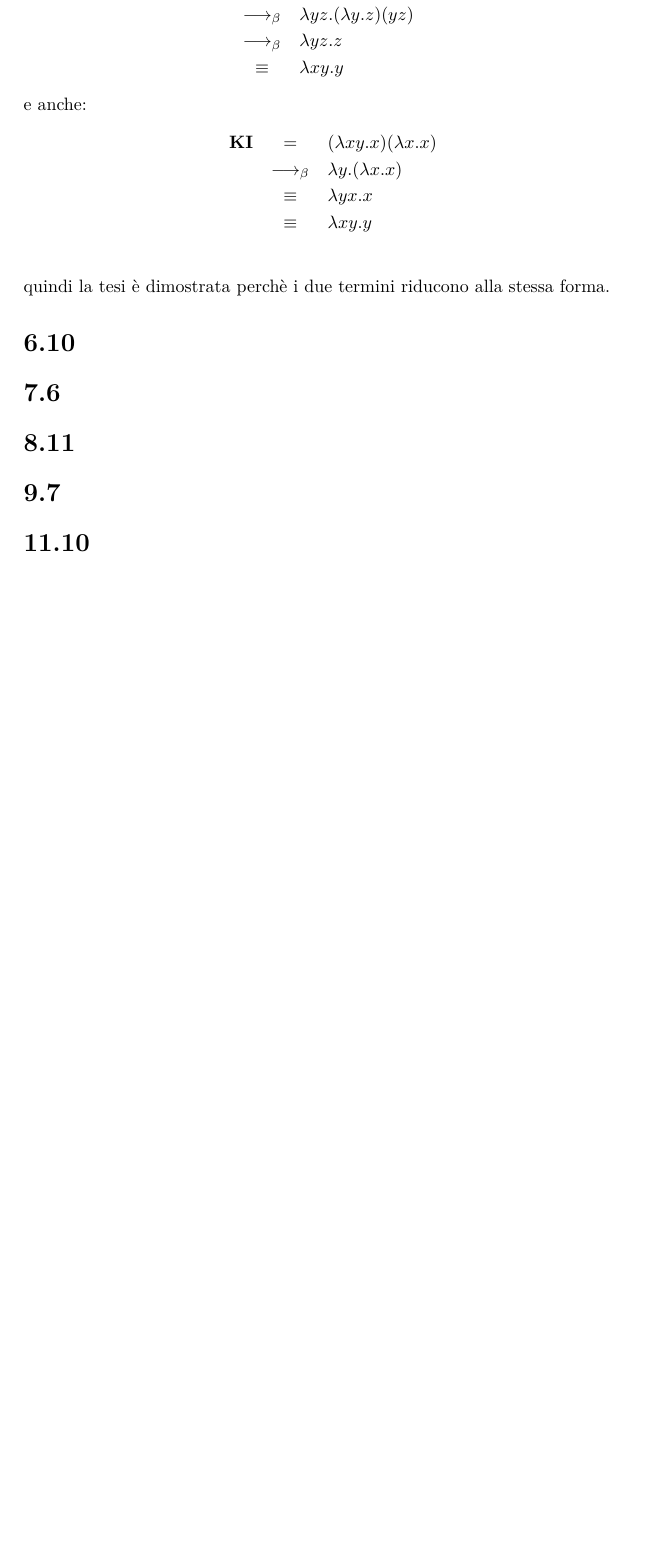
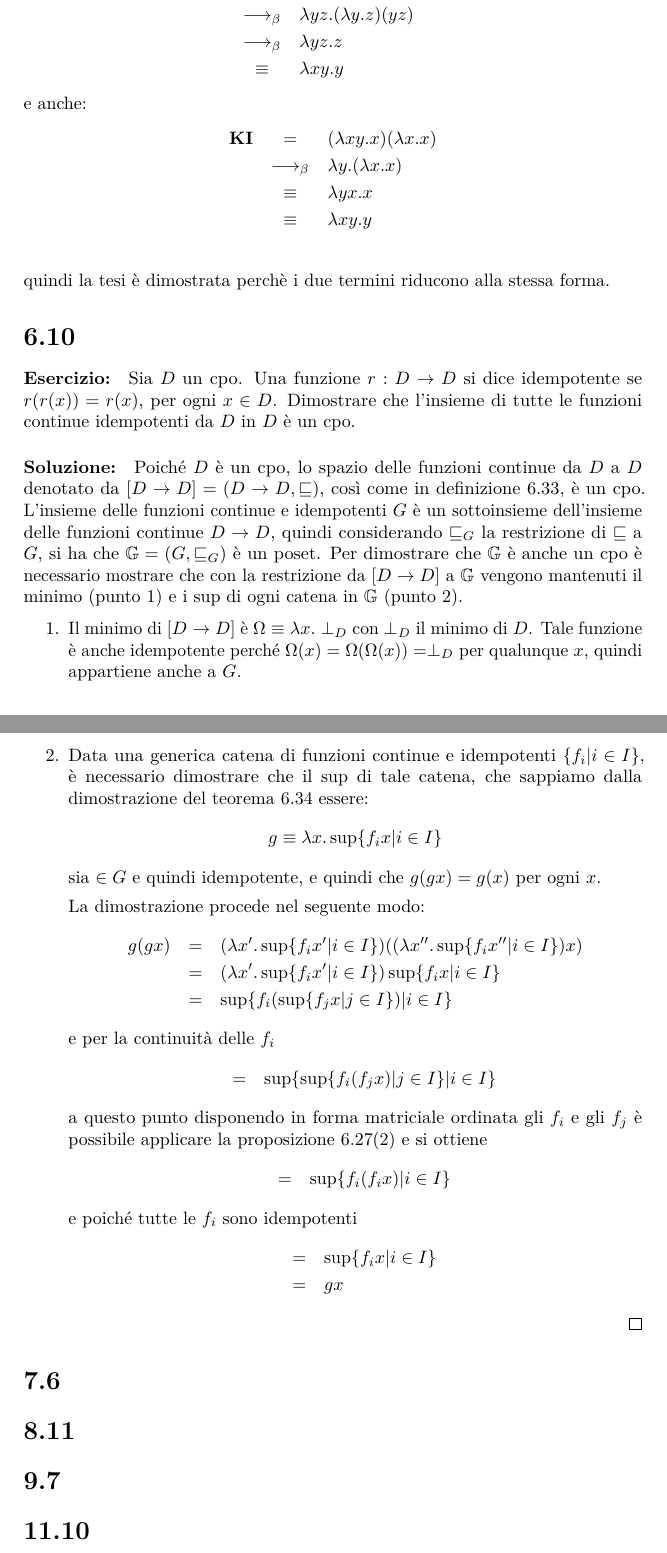
Before and after one commit to trianam/mssc, a LaTeX document (esercizi.tex): part of page 2 of 2 before the commit and two parts of pages 2 and 3 of 3 after it, the two joined at a grey line, cut so that both start at the same text, the shorter picture padded with empty space. Compiled offline with pdfLaTeX.

Commit message:
aggiunto esercizio 6.10

```diff
--- a/esercizi.tex
+++ b/esercizi.tex
@@ -66,6 +66,57 @@ e anche:
 quindi la tesi \`e dimostrata perch\`e i due termini riducono alla
 stessa forma.
 \section*{6.10}
+\paragraph{Esercizio:}
+Sia $D$ un cpo. Una funzione $r : D \rightarrow D$ si dice idempotente
+se $r(r(x)) = r(x)$, per ogni $x \in D$.
+Dimostrare che l’insieme di tutte le funzioni continue idempotenti da
+$D$ in $D$ è un cpo.
+\paragraph{Soluzione:}
+Poich\'e $D$ \`e un cpo, lo spazio delle funzioni continue da $D$ a
+$D$ denotato da $[D\rightarrow D] = (D\rightarrow D, \sqsubseteq)$,
+cos\`i come in definizione 6.33, \`e un cpo. L'insieme delle funzioni
+continue e idempotenti $G$ \`e un sottoinsieme dell'insieme delle funzioni
+continue $D\rightarrow D$, quindi considerando $\sqsubseteq_G$ la
+restrizione di $\sqsubseteq$ a $G$, si ha che $\mathbb{G} = (G,\sqsubseteq_G)$ \`e
+un poset. Per dimostrare che $\mathbb{G}$ \`e anche un cpo \`e
+necessario mostrare che con la restrizione da $[D\rightarrow D]$ a
+$\mathbb{G}$ vengono mantenuti il minimo (punto 1) e i $\sup$ di ogni
+catena in $\mathbb{G}$ (punto 2).
+\begin{enumerate}
+\item Il minimo di $[D\rightarrow D]$ \`e $\Omega\equiv\lambda
+  x.\perp_D$ con $\perp_D$ il minimo di $D$. Tale funzione \`e anche
+  idempotente perch\'e $\Omega(x)=\Omega(\Omega(x))=\perp_D$ per
+  qualunque $x$, quindi appartiene anche a $G$.
+\item Data una generica catena di funzioni continue e idempotenti
+  $\{f_i|i\in I\}$, \`e necessario dimostrare che il $\sup$ di tale
+  catena, che sappiamo dalla dimostrazione del teorema 6.34 essere:
+  $$g\equiv\lambda x.\sup\{ f_i x|i\in I\}$$
+  sia $\in G$ e quindi idempotente, e quindi che $g(g x)=g(x)$ per
+  ogni $x$.
+
+  La dimostrazione procede nel seguente modo:
+  \begin{eqnarray*}
+    g(g x)&=&(\lambda x'.\sup\{f_i x'|i\in I\})((\lambda x''.\sup\{f_i x''|i\in I\})x)\\
+    &=&(\lambda x'.\sup\{f_i x'|i\in I\})\sup\{f_i x|i\in I\}\\
+    &=&\sup\{f_i (\sup\{f_j x|j\in I\})|i\in I\}
+  \end{eqnarray*}
+  e per la continuit\`a delle $f_i$
+  \begin{eqnarray*}
+    &=&\sup\{\sup\{f_i (f_j x)|j\in I\}|i\in I\}
+  \end{eqnarray*}
+  a questo punto disponendo in forma matriciale ordinata gli $f_i$ e
+  gli $f_j$ \`e possibile applicare la proposizione 6.27(2) e si
+  ottiene
+  \begin{eqnarray*}
+    &=&\sup\{f_i(f_i x)|i\in I\}
+  \end{eqnarray*}
+  e poich\'e tutte le $f_i$ sono idempotenti
+  \begin{eqnarray*}
+    &=&\sup\{f_i x|i\in I\}\\
+    &=&g x
+  \end{eqnarray*}
+  \qed
+\end{enumerate}
 
 \section*{7.6}
 
```
